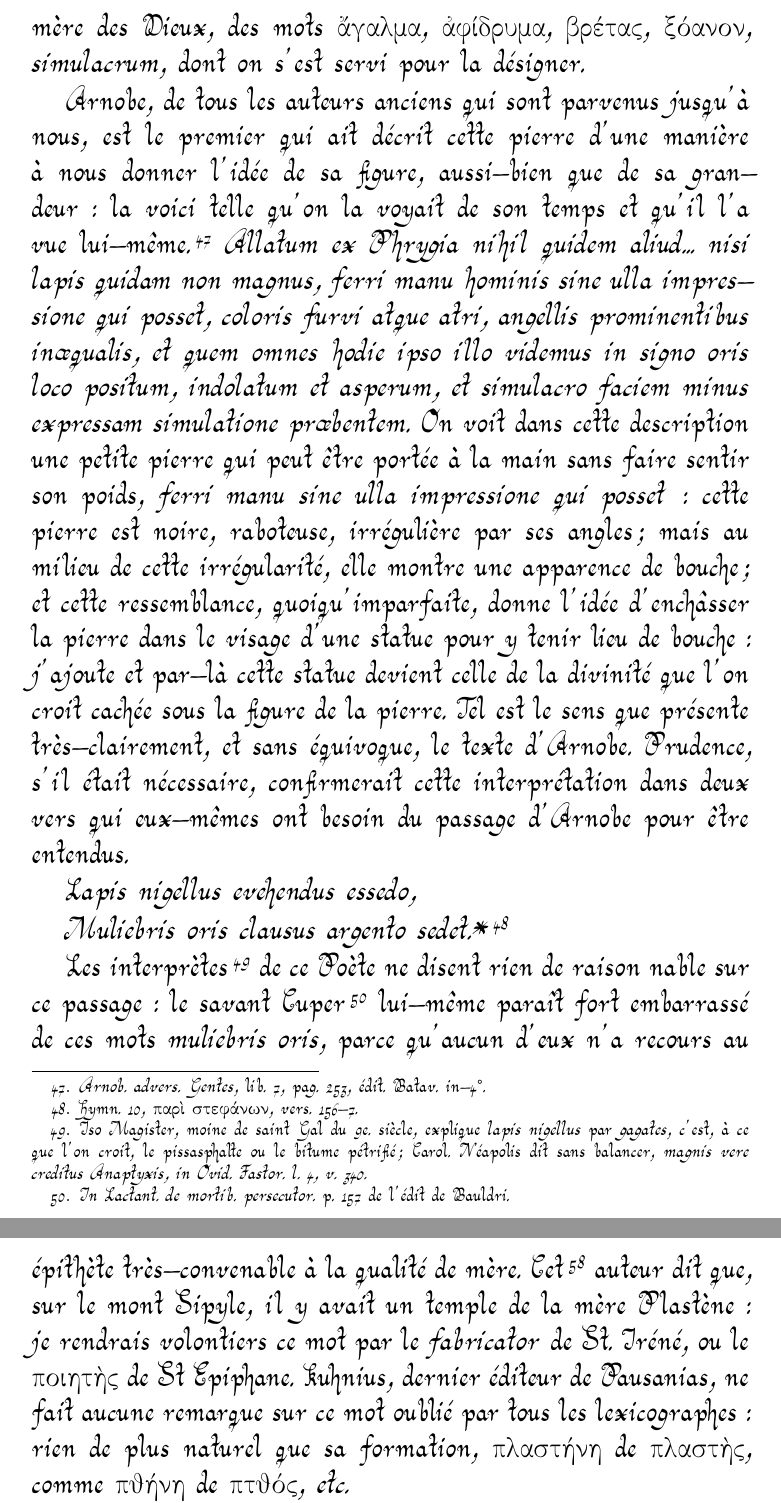
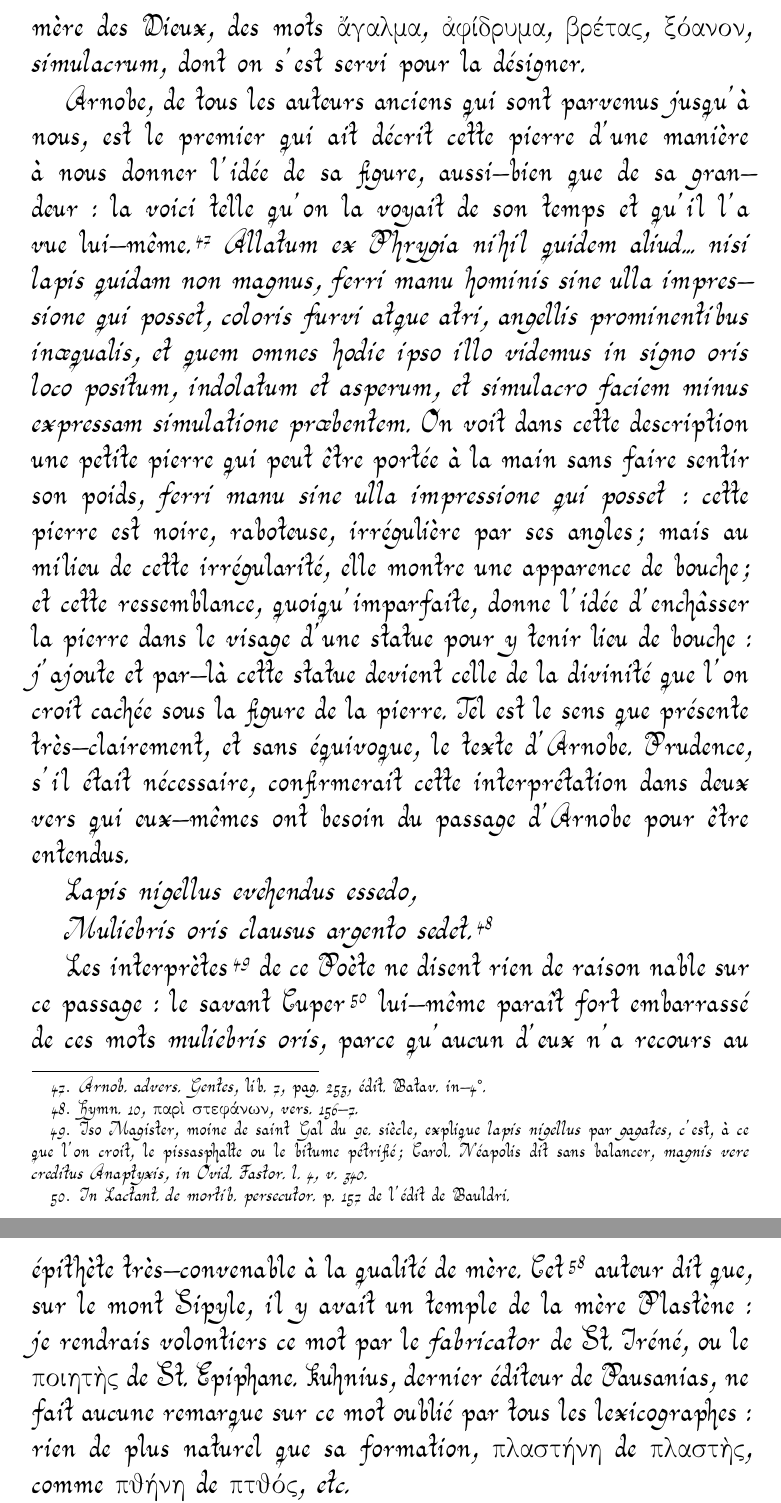
Before and after one commit to solaranamnesis/camille-falconet, a LaTeX thesis (dissertation-sur-la-pierre-de-la-mere-des-dieux/full-text-french-aurical.tex): two parts of pages 10 and 13 of 29, joined at a grey line, cut so that both start at the same text. Compiled offline with pdfLaTeX.

Commit message:
Update full-text-french-aurical.tex

```diff
--- a/dissertation-sur-la-pierre-de-la-mere-des-dieux/full-text-french-aurical.tex
+++ b/dissertation-sur-la-pierre-de-la-mere-des-dieux/full-text-french-aurical.tex
@@ -108,7 +108,7 @@ Arnobe, de tous les auteurs anciens qui sont parvenus jusqu'à nous, est le prem
 
 \emph{Lapis nigellus evehendus essedo,}
 
-\emph{Muliebris oris clausus argento sedet.*}\footnote{\Fontauri{Hymn. 10, παρὶ στεφάνων, vers. 156-7.}}
+\emph{Muliebris oris clausus argento sedet.}\footnote{\Fontauri{Hymn. 10, παρὶ στεφάνων, vers. 156-7.}}
 
 Les interprètes\footnote{\Fontauri{Iso Magister, moine de saint Gal du 9e. siècle, explique \emph{lapis nigellus} par \emph{gagates}, c'est, à ce que l'on croit, le pissasphalte ou le bitume pétrifié ; Carol. Néapolis dit sans balancer, \emph{magnis vere creditus Anaptyxis, in Ovid. Fastor. l. 4, v. 340.}}} de ce Poète ne disent rien de raison nable sur ce passage : le savant Cuper\footnote{\Fontauri{\emph{In Lactant. de mortib. persecutor.} p. 157 de l'édit de Bauldri.}} lui-même paraît fort embarrassé de ces mots \emph{muliebris oris}, parce qu'aucun d'eux n'a recours au passage d'Arnobe. Prudence nous apprend de plus qu'on avait enchâssé la pierre dans de l'argent, sans doute pour la rendre plus remarquable : il indique aussi la cérémonie où la Déesse était portée sur un char, par ces mots \emph{evehendus essedo.}
 
```
Also changed, not shown: dissertation-sur-la-pierre-de-la-mere-des-dieux/full-text-french-aurical.tex (2 more changed lines).
